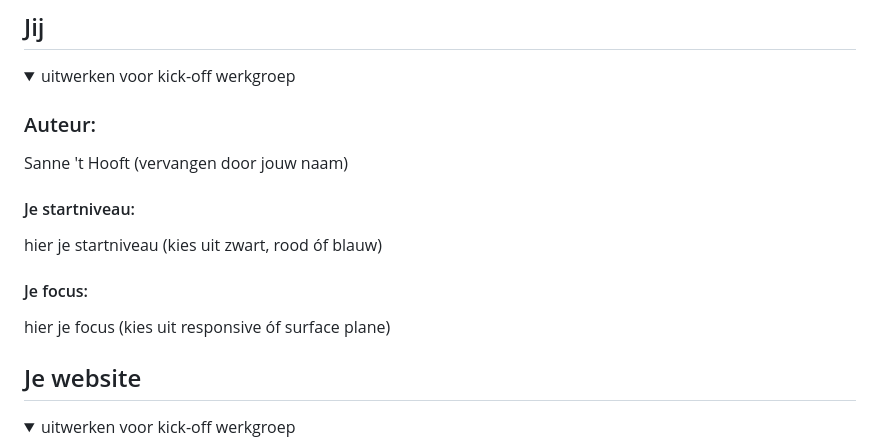
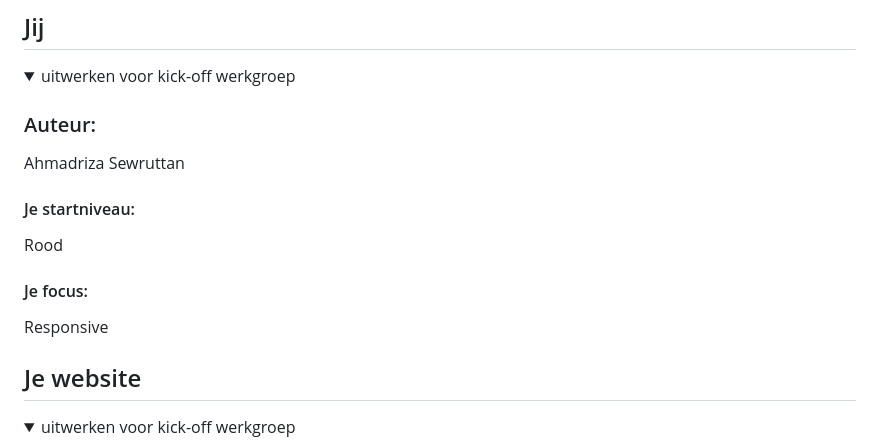
Before and after one commit to AhmadrizaCMD/Blokweb, a Markdown page: README.md, the part around the change. Drawn GitHub-style.

```diff
--- a/README.md
+++ b/README.md
@@ -16,14 +16,13 @@ Nb. Door *open* toe te voegen aan een *details* element kun je deze standaard op
   <summary>uitwerken voor kick-off werkgroep</summary>
 
   ### Auteur:
-  Sanne 't Hooft (vervangen door jouw naam)
+  Ahmadriza Sewruttan
 
   #### Je startniveau:
-  hier je startniveau (kies uit zwart, rood óf blauw)
+  Rood
 
   #### Je focus:
-  hier je focus (kies uit responsive óf surface plane)
-
+Responsive
 </details>
 
 
```
